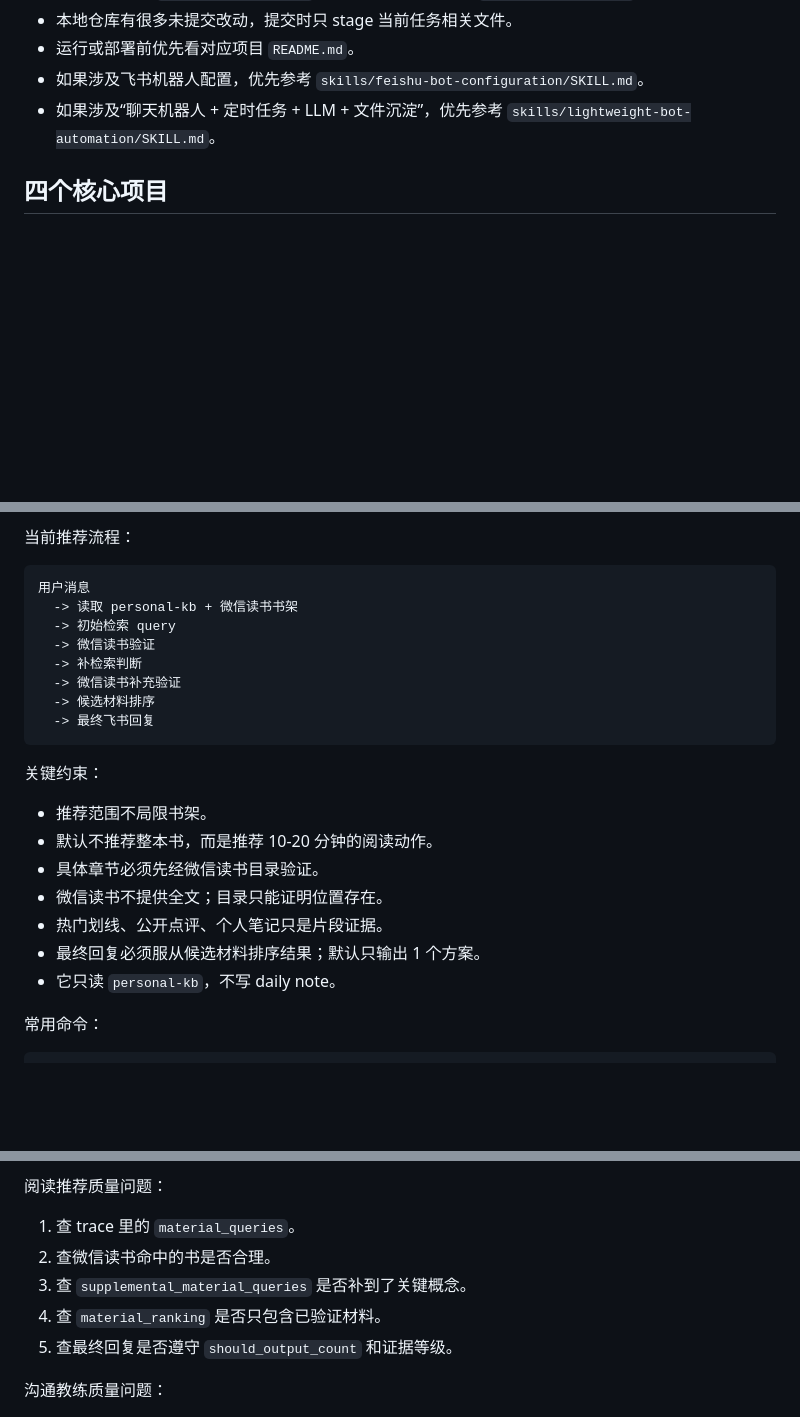
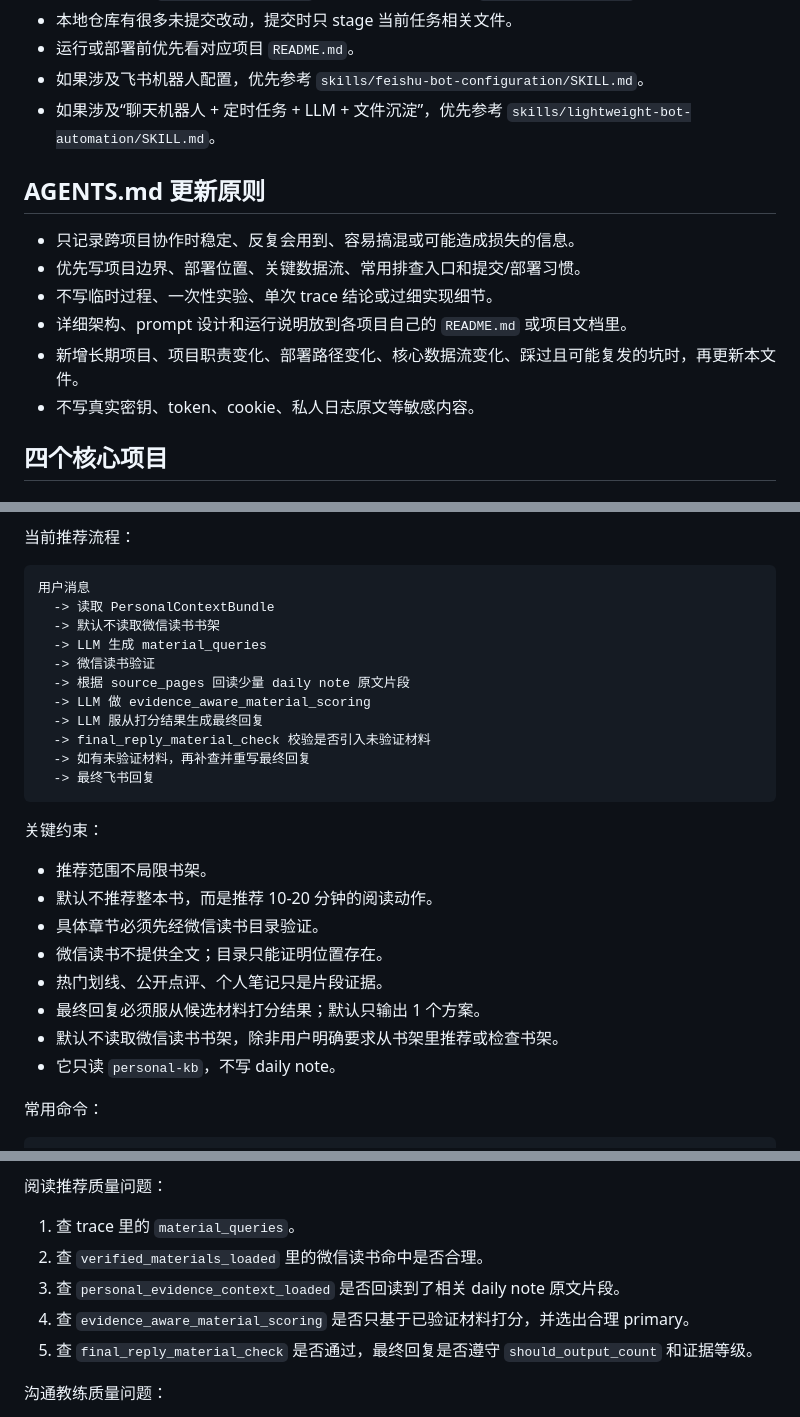
Before and after one commit to cdycdy666/my_project, a Markdown page: AGENTS.md, 3 parts joined by grey strips. Drawn GitHub-style; blank space fills up the shorter version.

Commit message:
Update agent guide maintenance rules

````diff
--- a/AGENTS.md
+++ b/AGENTS.md
@@ -11,6 +11,15 @@
 - 运行或部署前优先看对应项目 `README.md`。
 - 如果涉及飞书机器人配置，优先参考 `skills/feishu-bot-configuration/SKILL.md`。
 - 如果涉及“聊天机器人 + 定时任务 + LLM + 文件沉淀”，优先参考 `skills/lightweight-bot-automation/SKILL.md`。
+
+## AGENTS.md 更新原则
+
+- 只记录跨项目协作时稳定、反复会用到、容易搞混或可能造成损失的信息。
+- 优先写项目边界、部署位置、关键数据流、常用排查入口和提交/部署习惯。
+- 不写临时过程、一次性实验、单次 trace 结论或过细实现细节。
+- 详细架构、prompt 设计和运行说明放到各项目自己的 `README.md` 或项目文档里。
+- 新增长期项目、项目职责变化、部署路径变化、核心数据流变化、踩过且可能复发的坑时，再更新本文件。
+- 不写真实密钥、token、cookie、私人日志原文等敏感内容。
 
 ## 四个核心项目
 
@@ -170,12 +179,15 @@ feishu-reading-agent/
 
 ```text
 用户消息
-  -> 读取 personal-kb + 微信读书书架
-  -> 初始检索 query
+  -> 读取 PersonalContextBundle
+  -> 默认不读取微信读书书架
+  -> LLM 生成 material_queries
   -> 微信读书验证
-  -> 补检索判断
-  -> 微信读书补充验证
-  -> 候选材料排序
+  -> 根据 source_pages 回读少量 daily note 原文片段
+  -> LLM 做 evidence_aware_material_scoring
+  -> LLM 服从打分结果生成最终回复
+  -> final_reply_material_check 校验是否引入未验证材料
+  -> 如有未验证材料，再补查并重写最终回复
   -> 最终飞书回复
 ```
 
@@ -186,7 +198,8 @@ feishu-reading-agent/
 - 具体章节必须先经微信读书目录验证。
 - 微信读书不提供全文；目录只能证明位置存在。
 - 热门划线、公开点评、个人笔记只是片段证据。
-- 最终回复必须服从候选材料排序结果；默认只输出 1 个方案。
+- 最终回复必须服从候选材料打分结果；默认只输出 1 个方案。
+- 默认不读取微信读书书架，除非用户明确要求从书架里推荐或检查书架。
 - 它只读 `personal-kb`，不写 daily note。
 
 常用命令：
@@ -272,10 +285,10 @@ systemctl is-active <service>
 阅读推荐质量问题：
 
 1. 查 trace 里的 `material_queries`。
-2. 查微信读书命中的书是否合理。
-3. 查 `supplemental_material_queries` 是否补到了关键概念。
-4. 查 `material_ranking` 是否只包含已验证材料。
-5. 查最终回复是否遵守 `should_output_count` 和证据等级。
+2. 查 `verified_materials_loaded` 里的微信读书命中是否合理。
+3. 查 `personal_evidence_context_loaded` 是否回读到了相关 daily note 原文片段。
+4. 查 `evidence_aware_material_scoring` 是否只基于已验证材料打分，并选出合理 primary。
+5. 查 `final_reply_material_check` 是否通过，最终回复是否遵守 `should_output_count` 和证据等级。
 
 沟通教练质量问题：
 
````
